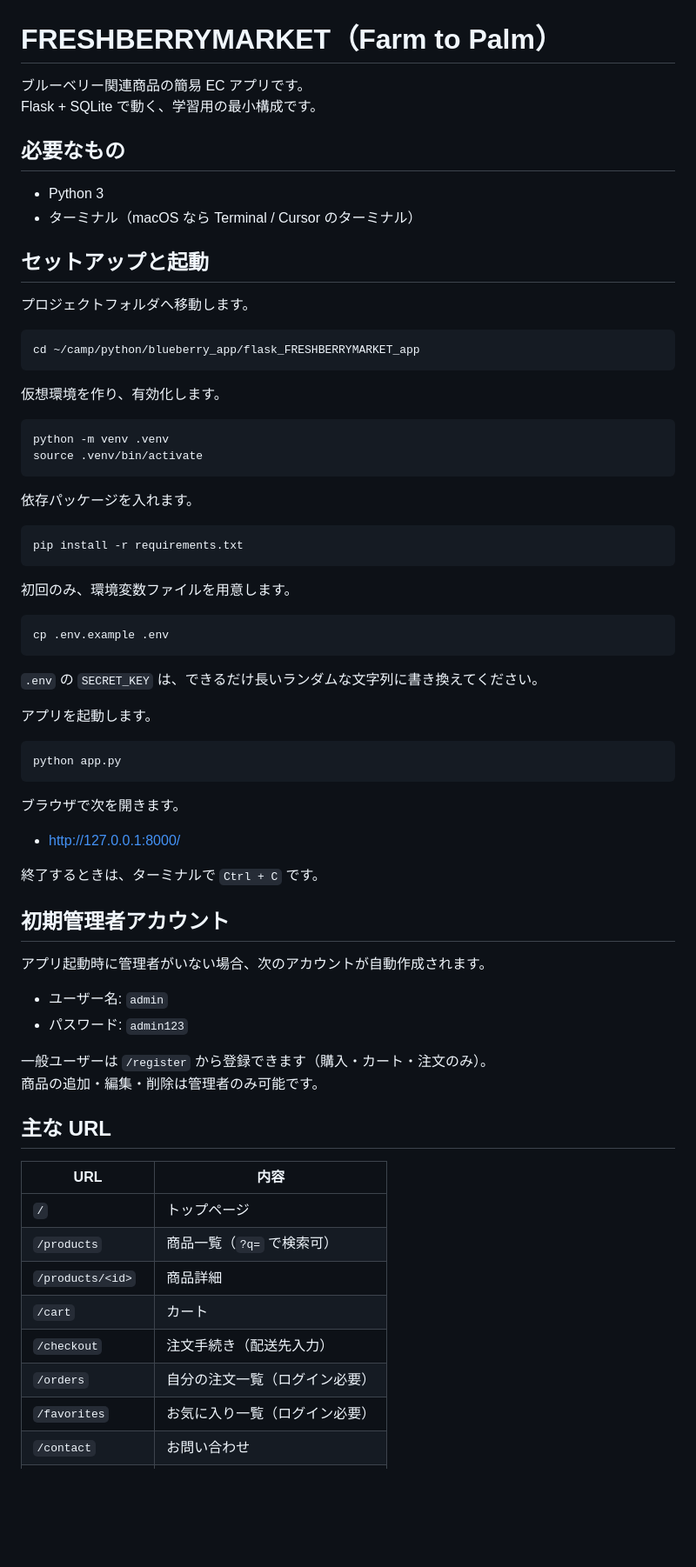
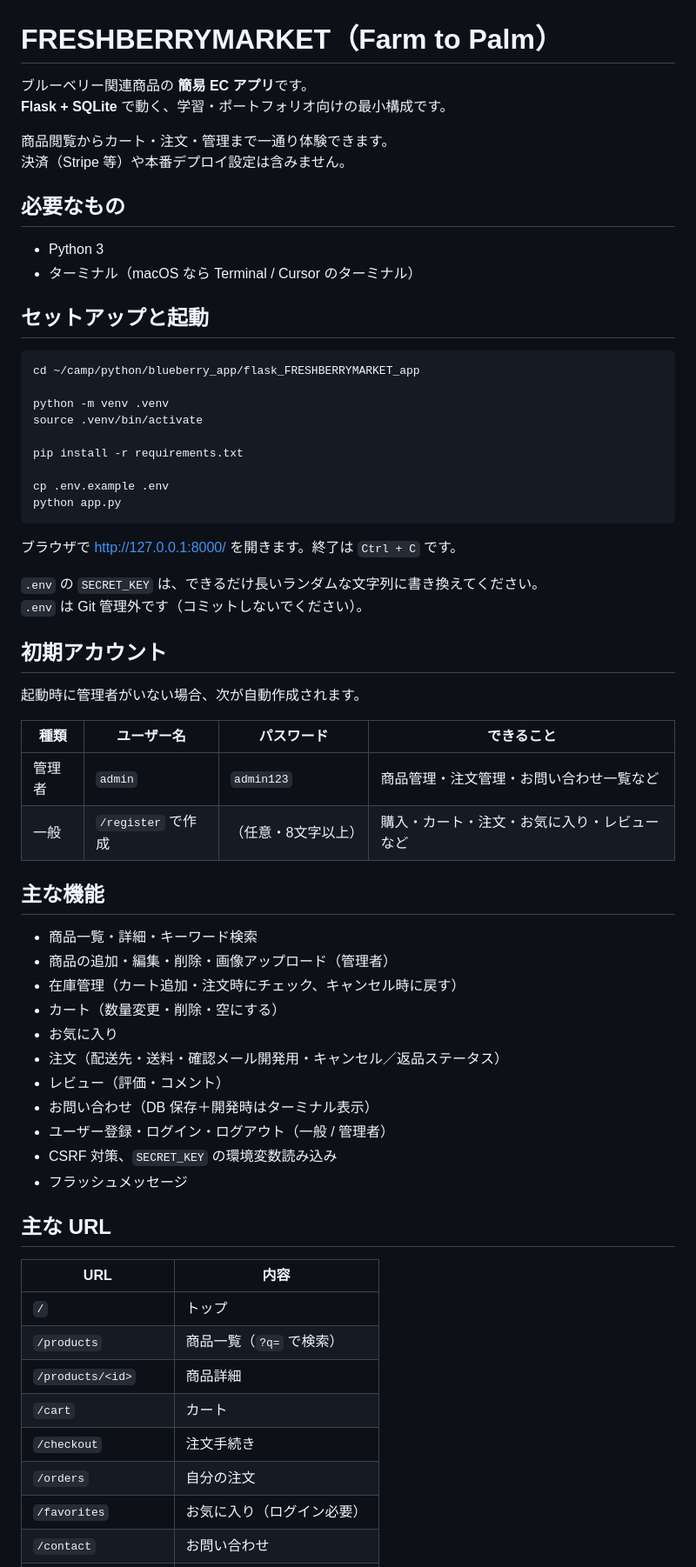
Before and after one commit to misamisa683269/flask_FRESHBERRYMARKET_app, a Markdown page: README.md, the part around one of its changes. Shown at 87% size. GitHub-like rendering; blank space fills up the shorter version.

Commit message:
READMEをポートフォリオ向けに整理する。
Co-authored-by: Cursor <cursoragent@cursor.com>

````diff
--- a/README.md
+++ b/README.md
@@ -1,7 +1,10 @@
 # FRESHBERRYMARKET（Farm to Palm）
 
-ブルーベリー関連商品の簡易 EC アプリです。
-Flask + SQLite で動く、学習用の最小構成です。
+ブルーベリー関連商品の **簡易 EC アプリ**です。
+**Flask + SQLite** で動く、学習・ポートフォリオ向けの最小構成です。
+
+商品閲覧からカート・注文・管理まで一通り体験できます。
+決済（Stripe 等）や本番デプロイ設定は含みません。
 
 ## 必要なもの
 
@@ -10,64 +13,55 @@ Flask + SQLite で動く、学習用の最小構成です。
 
 ## セットアップと起動
 
-プロジェクトフォルダへ移動します。
-
 ```bash
 cd ~/camp/python/blueberry_app/flask_FRESHBERRYMARKET_app
-```
 
-仮想環境を作り、有効化します。
-
-```bash
 python -m venv .venv
 source .venv/bin/activate
-```
 
-依存パッケージを入れます。
+pip install -r requirements.txt
 
-```bash
-pip install -r requirements.txt
-```
-
-初回のみ、環境変数ファイルを用意します。
-
-```bash
 cp .env.example .env
-```
-
-`.env` の `SECRET_KEY` は、できるだけ長いランダムな文字列に書き換えてください。
-
-アプリを起動します。
-
-```bash
 python app.py
 ```
 
-ブラウザで次を開きます。
+ブラウザで http://127.0.0.1:8000/ を開きます。終了は `Ctrl + C` です。
 
-- http://127.0.0.1:8000/
+`.env` の `SECRET_KEY` は、できるだけ長いランダムな文字列に書き換えてください。
+`.env` は Git 管理外です（コミットしないでください）。
 
-終了するときは、ターミナルで `Ctrl + C` です。
+## 初期アカウント
 
-## 初期管理者アカウント
+起動時に管理者がいない場合、次が自動作成されます。
 
-アプリ起動時に管理者がいない場合、次のアカウントが自動作成されます。
+| 種類 | ユーザー名 | パスワード | できること |
+|------|------------|------------|------------|
+| 管理者 | `admin` | `admin123` | 商品管理・注文管理・お問い合わせ一覧など |
+| 一般 | `/register` で作成 | （任意・8文字以上） | 購入・カート・注文・お気に入り・レビューなど |
 
-- ユーザー名: `admin`
-- パスワード: `admin123`
+## 主な機能
 
-一般ユーザーは `/register` から登録できます（購入・カート・注文のみ）。
-商品の追加・編集・削除は管理者のみ可能です。
+- 商品一覧・詳細・キーワード検索
+- 商品の追加・編集・削除・画像アップロード（管理者）
+- 在庫管理（カート追加・注文時にチェック、キャンセル時に戻す）
+- カート（数量変更・削除・空にする）
+- お気に入り
+- 注文（配送先・送料・確認メール開発用・キャンセル／返品ステータス）
+- レビュー（評価・コメント）
+- お問い合わせ（DB 保存＋開発時はターミナル表示）
+- ユーザー登録・ログイン・ログアウト（一般 / 管理者）
+- CSRF 対策、`SECRET_KEY` の環境変数読み込み
+- フラッシュメッセージ
 
 ## 主な URL
 
 | URL | 内容 |
 |-----|------|
-| `/` | トップページ |
-| `/products` | 商品一覧（`?q=` で検索可） |
+| `/` | トップ |
+| `/products` | 商品一覧（`?q=` で検索） |
 | `/products/<id>` | 商品詳細 |
 | `/cart` | カート |
-| `/checkout` | 注文手続き（配送先入力） |
-| `/orders` | 自分の注文一覧（ログイン必要） |
-| `/favorites` | お気に入り一覧（ログイン必要） |
+| `/checkout` | 注文手続き |
+| `/orders` | 自分の注文 |
+| `/favorites` | お気に入り（ログイン必要） |
 | `/contact` | お問い合わせ |
````
Also changed, not shown: other parts of README.md (+20 -35 lines).
